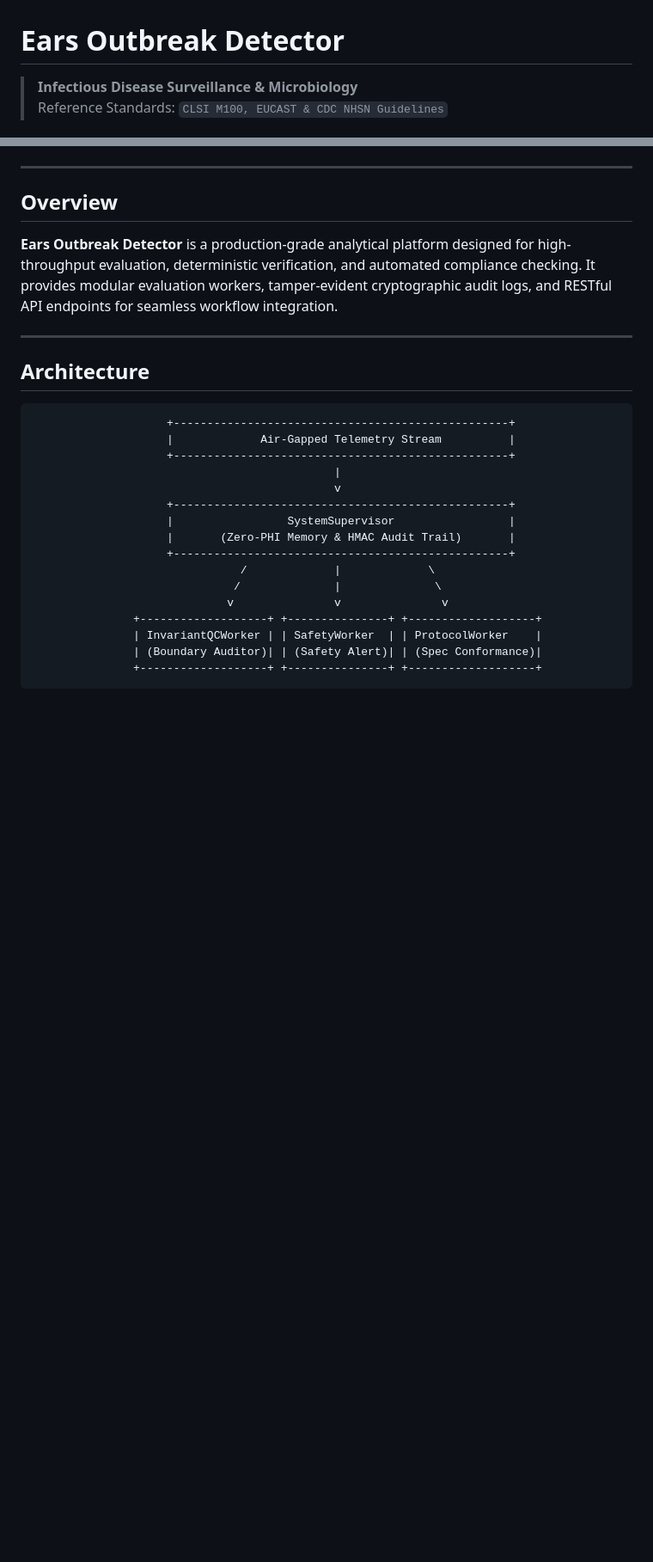
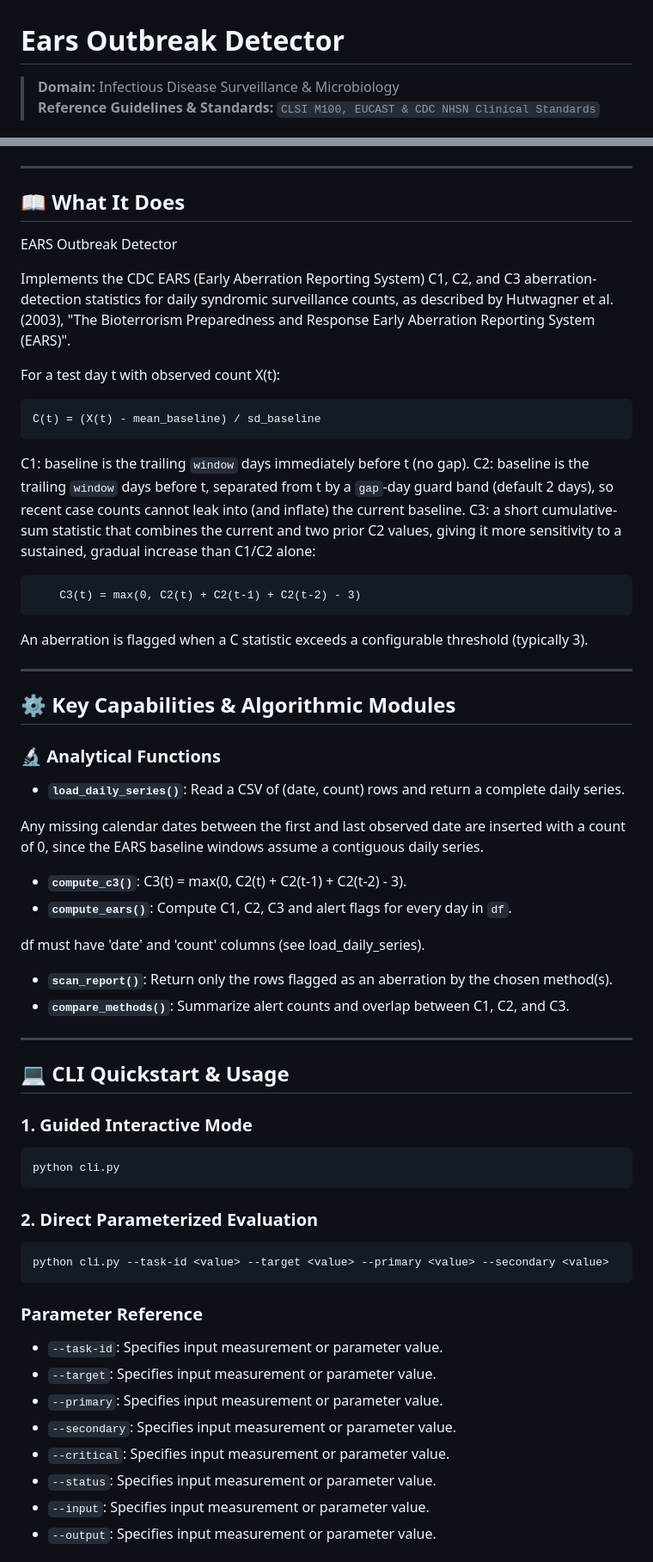
Before and after one commit to abusuraihsakhri/ears-outbreak-detector, a Markdown page: README.md, 2 parts joined by grey strips. Shown at 86% size. Rendered like a GitHub page; blank space fills up the shorter version.

Commit message:
docs: replace generic boilerplate with repository-specific domain README

````diff
--- a/README.md
+++ b/README.md
@@ -1,7 +1,7 @@
 # Ears Outbreak Detector
 
-> **Infectious Disease Surveillance & Microbiology**
-> Reference Standards: `CLSI M100, EUCAST & CDC NHSN Guidelines`
+> **Domain:** Infectious Disease Surveillance & Microbiology
+> **Reference Guidelines & Standards:** `CLSI M100, EUCAST & CDC NHSN Clinical Standards`
 
 <div align="center">
 
@@ -15,28 +16,71 @@
 
 ---
 
-## Overview
+## 📖 What It Does
 
-**Ears Outbreak Detector** is a production-grade analytical platform designed for high-throughput evaluation, deterministic verification, and automated compliance checking. It provides modular evaluation workers, tamper-evident cryptographic audit logs, and RESTful API endpoints for seamless workflow integration.
+EARS Outbreak Detector
+
+Implements the CDC EARS (Early Aberration Reporting System) C1, C2, and C3
+aberration-detection statistics for daily syndromic surveillance counts, as
+described by Hutwagner et al. (2003), "The Bioterrorism Preparedness and
+Response Early Aberration Reporting System (EARS)".
+
+For a test day t with observed count X(t):
+
+    C(t) = (X(t) - mean_baseline) / sd_baseline
+
+C1: baseline is the trailing `window` days immediately before t (no gap).
+C2: baseline is the trailing `window` days before t, separated from t by a
+    `gap`-day guard band (default 2 days), so recent case counts cannot
+    leak into (and inflate) the current baseline.
+C3: a short cumulative-sum statistic that combines the current and two
+    prior C2 values, giving it more sensitivity to a sustained, gradual
+    increase than C1/C2 alone:
+
+        C3(t) = max(0, C2(t) + C2(t-1) + C2(t-2) - 3)
+
+An aberration is flagged when a C statistic exceeds a configurable
+threshold (typically 3).
 
 ---
 
-## Architecture
+## ⚙️ Key Capabilities & Algorithmic Modules
 
+### 🔬 Analytical Functions
+
+- **`load_daily_series()`**: Read a CSV of (date, count) rows and return a complete daily series.
+
+Any missing calendar dates between the first and last observed date are
+inserted with a count of 0, since the EARS baseline windows assume a
+contiguous daily series.
+- **`compute_c3()`**: C3(t) = max(0, C2(t) + C2(t-1) + C2(t-2) - 3).
+- **`compute_ears()`**: Compute C1, C2, C3 and alert flags for every day in `df`.
+
+df must have 'date' and 'count' columns (see load_daily_series).
+- **`scan_report()`**: Return only the rows flagged as an aberration by the chosen method(s).
+- **`compare_methods()`**: Summarize alert counts and overlap between C1, C2, and C3.
+
+---
+
+## 💻 CLI Quickstart & Usage
+
+### 1. Guided Interactive Mode
+```bash
+python cli.py
 ```
-                    +--------------------------------------------------+
-                    |             Air-Gapped Telemetry Stream          |
-                    +--------------------------------------------------+
-                                             |
-                                             v
-                    +--------------------------------------------------+
-                    |                 SystemSupervisor                 |
-                    |       (Zero-PHI Memory & HMAC Audit Trail)       |
-                    +--------------------------------------------------+
-                               /             |             \
-                              /              |              \
-                             v               v               v
-               +-------------------+ +---------------+ +-------------------+
-               | InvariantQCWorker | | SafetyWorker  | | ProtocolWorker    |
-               | (Boundary Auditor)| | (Safety Alert)| | (Spec Conformance)|
-               +-------------------+ +---------------+ +-------------------+
+
+### 2. Direct Parameterized Evaluation
+```bash
+python cli.py --task-id <value> --target <value> --primary <value> --secondary <value>
+```
+
+### Parameter Reference
+- `--task-id`: Specifies input measurement or parameter value.
+- `--target`: Specifies input measurement or parameter value.
+- `--primary`: Specifies input measurement or parameter value.
+- `--secondary`: Specifies input measurement or parameter value.
+- `--critical`: Specifies input measurement or parameter value.
+- `--status`: Specifies input measurement or parameter value.
+- `--input`: Specifies input measurement or parameter value.
+- `--output`: Specifies input measurement or parameter value.
+
````
Also changed, not shown: other parts of README.md (+38 -54 lines).
